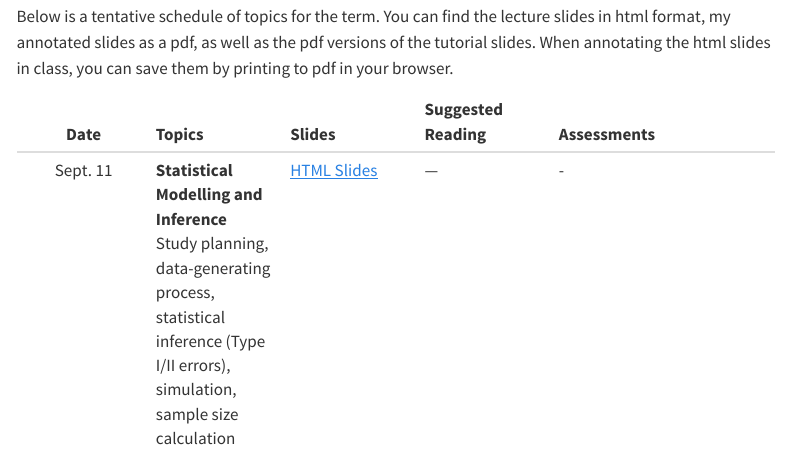
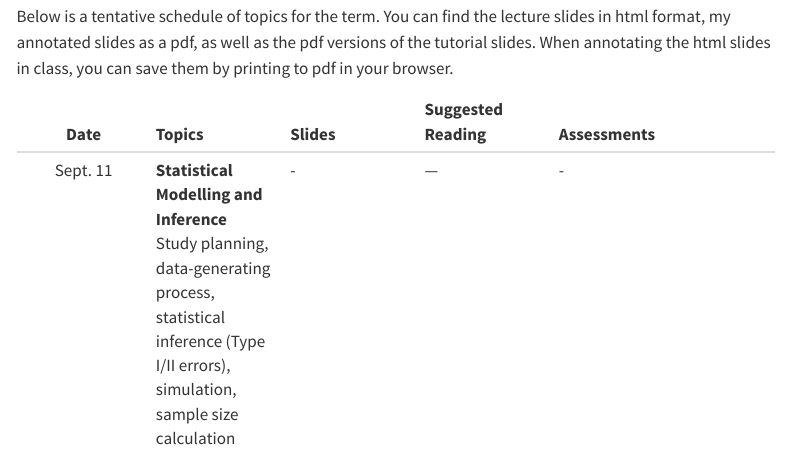
Before and after one commit to TKrikella/sta442-F26.github.io, a Quarto document (slides.qmd): the page in a window 1100 px wide, from 130 px down. Rendered offline with R 4.5, knitr and Pandoc in place of Quarto, with nearby package versions; menus at the side of the page are left out.

Commit message:
Editing table

```diff
--- a/slides.qmd
+++ b/slides.qmd
@@ -10,7 +10,7 @@
 ::: smaller
 | Date | Topics | Slides | Suggested Reading | Assessments |
 |:--------------:|:---------------|:---------------|:---------------|:------------------------|
-| Sept. 11 | **Statistical Modelling and Inference**<br>Study planning, data-generating process, statistical inference (Type I/II errors), simulation, sample size calculation | [HTML Slides](Week1.qmd) | — | - |
+| Sept. 11 | **Statistical Modelling and Inference**<br>Study planning, data-generating process, statistical inference (Type I/II errors), simulation, sample size calculation | - | — | - |
 | Sept. 18 | **Topics in Statistical Inference**<br>Multiple testing, family-wise error rate, false discovery rate, permutation methods | | \[ISL\] Ch. 13 | Assignment 1 Released |
 | Sept. 25<br>Oct. 2 | **Linear Models**<br>Least squares from likelihood and Gauss–Markov perspectives, weighted least squares, modelling considerations, model selection | | \[LM\] Ch. 2, 3, 8.2, 10<br>\[ISL\] Ch. 3, 6.1 | Assignment 1 Due, Oct 2 |
 | Oct. 9<br>Oct. 16 | **Generalized Linear Models**<br>Review of logistic and Poisson regression, likelihood-based inference, overdispersion, quasi-likelihood | | \[ELM\] Ch. 2, 5, 8<br>\[ISL\] Ch. 4.1–4.3, 4.6 |  |
```
Also changed, not shown: STA442-Syllabus.pdf, docs/search.json, 4 other files.
